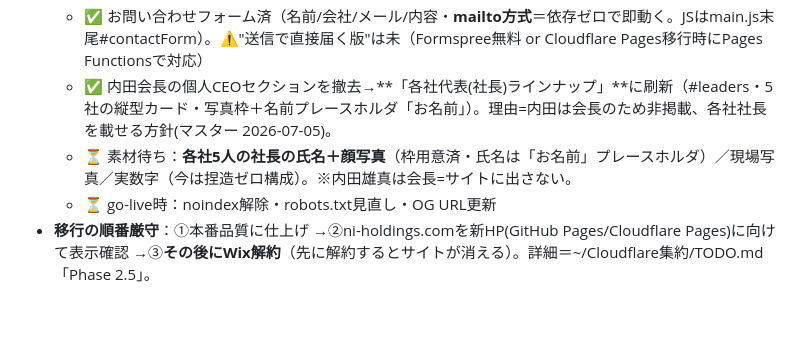
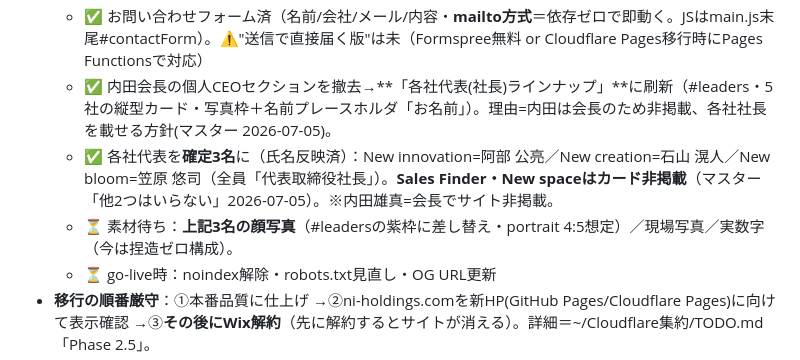
Before and after one commit to xkx0xux/ni-group-hp, a Markdown page: HANDOVER.md, the part around the change. Rendered like a GitHub page; blank space fills up the shorter version.

Commit message:
docs: 各社代表3名確定を記録に反映
Co-Authored-By: Claude Opus 4.8 (1M) <noreply@anthropic.com>

```diff
--- a/HANDOVER.md
+++ b/HANDOVER.md
@@ -62,7 +62,8 @@
   - ✅ OG画像済（assets/img/og.png・1200x630・og-card.htmlをPlaywright撮影で生成→og-card.htmlは削除済。全ページにOGP/Twitterカード。**URLはGitHub Pages絶対URL→独自ドメイン切替時に要更新**）
   - ✅ お問い合わせフォーム済（名前/会社/メール/内容・**mailto方式**＝依存ゼロで即動く。JSはmain.js末尾#contactForm）。⚠️"送信で直接届く版"は未（Formspree無料 or Cloudflare Pages移行時にPages Functionsで対応）
   - ✅ 内田会長の個人CEOセクションを撤去→**「各社代表(社長)ラインナップ」**に刷新（#leaders・5社の縦型カード・写真枠＋名前プレースホルダ「お名前」）。理由=内田は会長のため非掲載、各社社長を載せる方針(マスター 2026-07-05)。
-  - ⏳ 素材待ち：**各社5人の社長の氏名＋顔写真**（枠用意済・氏名は「お名前」プレースホルダ）／現場写真／実数字（今は捏造ゼロ構成）。※内田雄真は会長=サイトに出さない。
+  - ✅ 各社代表を**確定3名**に（氏名反映済）：New innovation=阿部 公亮／New creation=石山 滉人／New bloom=笠原 悠司（全員「代表取締役社長」）。**Sales Finder・New spaceはカード非掲載**（マスター「他2つはいらない」2026-07-05）。※内田雄真=会長でサイト非掲載。
+  - ⏳ 素材待ち：**上記3名の顔写真**（#leadersの紫枠に差し替え・portrait 4:5想定）／現場写真／実数字（今は捏造ゼロ構成）。
   - ⏳ go-live時：noindex解除・robots.txt見直し・OG URL更新
 - **移行の順番厳守**：①本番品質に仕上げ →②ni-holdings.comを新HP(GitHub Pages/Cloudflare Pages)に向けて表示確認 →③**その後にWix解約**（先に解約するとサイトが消える）。詳細＝~/Cloudflare集約/TODO.md「Phase 2.5」。
 - 注意：元々「内田氏への提案デモ」。本番差し替えは先方の合意/権限前提（マスターが判断）。
```
